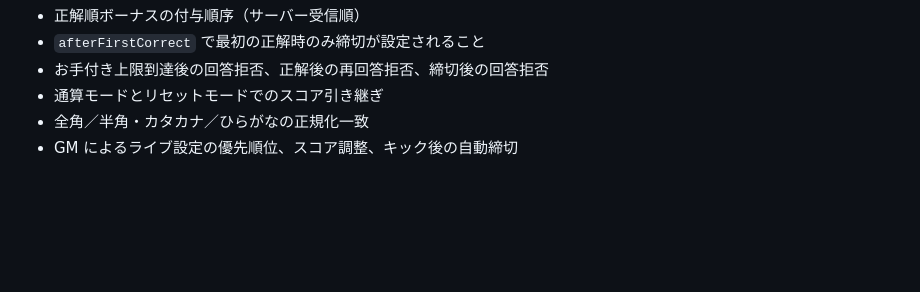
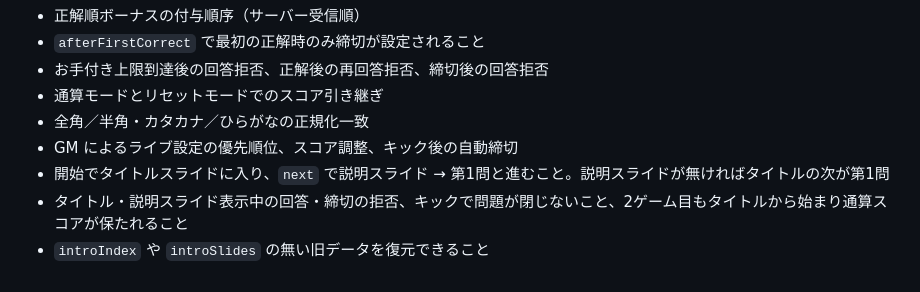
Before and after one commit to FukaseDaichi/QuizJam, a Markdown page: docs/overview.md, the part around the change. Rendered like a GitHub page; blank space fills up the shorter version.

```diff
--- a/docs/overview.md
+++ b/docs/overview.md
@@ -120,3 +120,6 @@ Durable Object はメッセージの受け渡し・永続化・Alarm のみを
 - 通算モードとリセットモードでのスコア引き継ぎ
 - 全角／半角・カタカナ／ひらがなの正規化一致
 - GM によるライブ設定の優先順位、スコア調整、キック後の自動締切
+- 開始でタイトルスライドに入り、`next` で説明スライド → 第1問と進むこと。説明スライドが無ければタイトルの次が第1問
+- タイトル・説明スライド表示中の回答・締切の拒否、キックで問題が閉じないこと、2ゲーム目もタイトルから始まり通算スコアが保たれること
+- `introIndex` や `introSlides` の無い旧データを復元できること
```
Also changed, not shown: docs/design-guide.md (+13 -0 lines), docs/game-rules.md (+1 -1 lines).
